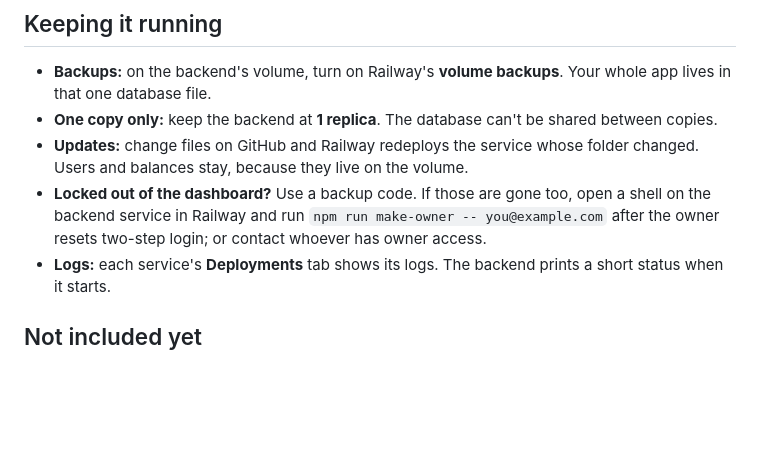
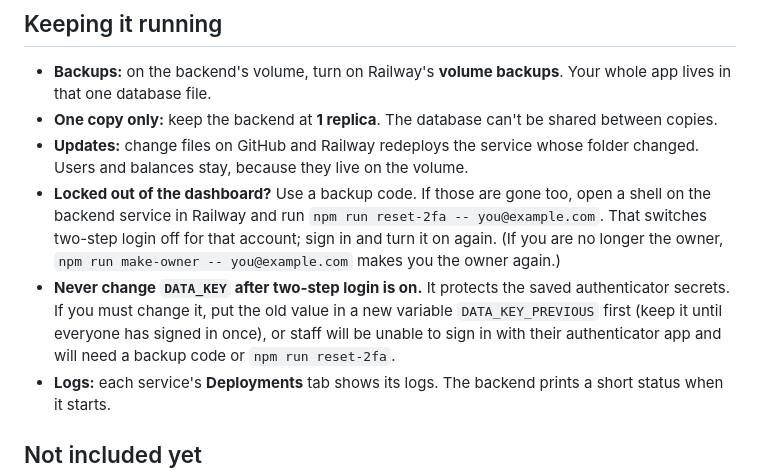
Before and after one commit to Watchcoin01/Watchcoin, a Markdown page: README.md, the part around the change. GitHub-like rendering; blank space fills up the shorter version.

```diff
--- a/README.md
+++ b/README.md
@@ -151,7 +151,11 @@ Lets users pay for premium with Mobile Money or card, and turns the plan on auto
 - **Updates:** change files on GitHub and Railway redeploys the service whose folder changed. Users and balances stay,
   because they live on the volume.
 - **Locked out of the dashboard?** Use a backup code. If those are gone too, open a shell on the backend service in
-  Railway and run `npm run make-owner -- you@example.com` after the owner resets two-step login; or contact whoever has owner access.
+  Railway and run `npm run reset-2fa -- you@example.com`. That switches two-step login off for that account; sign in and turn
+  it on again. (If you are no longer the owner, `npm run make-owner -- you@example.com` makes you the owner again.)
+- **Never change `DATA_KEY` after two-step login is on.** It protects the saved authenticator secrets. If you must change it,
+  put the old value in a new variable `DATA_KEY_PREVIOUS` first (keep it until everyone has signed in once), or staff will be
+  unable to sign in with their authenticator app and will need a backup code or `npm run reset-2fa`.
 - **Logs:** each service's **Deployments** tab shows its logs. The backend prints a short status when it starts.
 
 ## Not included yet
```
